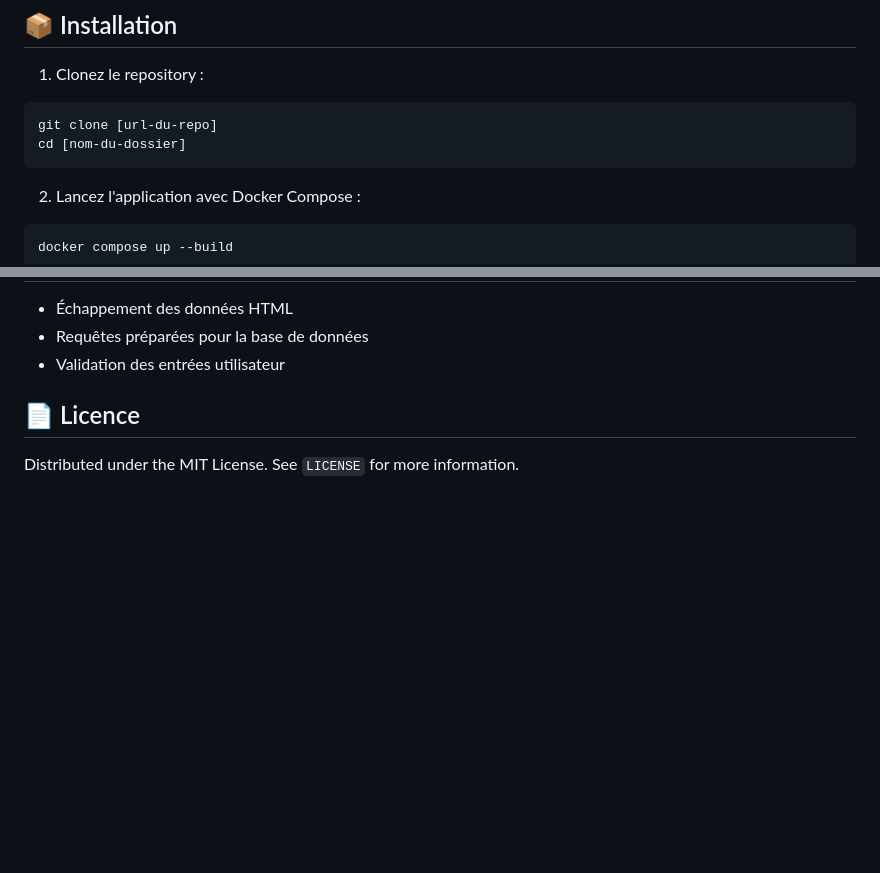
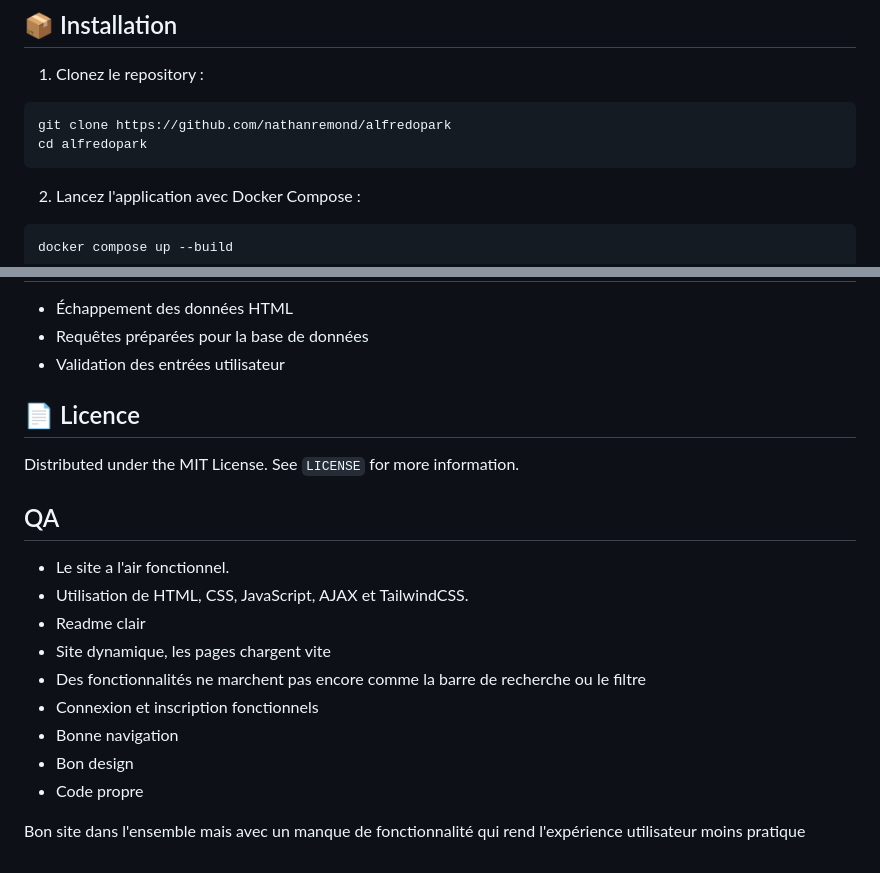
Before and after one commit to nathanremond/alfredopark, a Markdown page: README.md, 2 parts joined by grey strips. GitHub-like rendering; blank space fills up the shorter version.

Commit message:
[fix] documentation

````diff
--- a/README.md
+++ b/README.md
@@ -21,8 +21,8 @@ Site du parc d'attraction Alfredo's Park
 
 1. Clonez le repository :
 ```bash
-git clone [url-du-repo]
-cd [nom-du-dossier]
+git clone https://github.com/nathanremond/alfredopark
+cd alfredopark
 ```
 
 2. Lancez l'application avec Docker Compose :
@@ -212,3 +212,18 @@ L'application utilise trois services Docker :
 ## 📄 Licence
 
 Distributed under the MIT License. See `LICENSE` for more information.
+
+
+## QA
+
+- Le site a l'air fonctionnel.
+- Utilisation de HTML, CSS, JavaScript, AJAX et TailwindCSS.
+- Readme clair
+- Site dynamique, les pages chargent vite
+- Des fonctionnalités ne marchent pas encore comme la barre de recherche ou le filtre
+- Connexion et inscription fonctionnels
+- Bonne navigation
+- Bon design
+- Code propre
+
+Bon site dans l'ensemble mais avec un manque de fonctionnalité qui rend l'expérience utilisateur moins pratique
````
